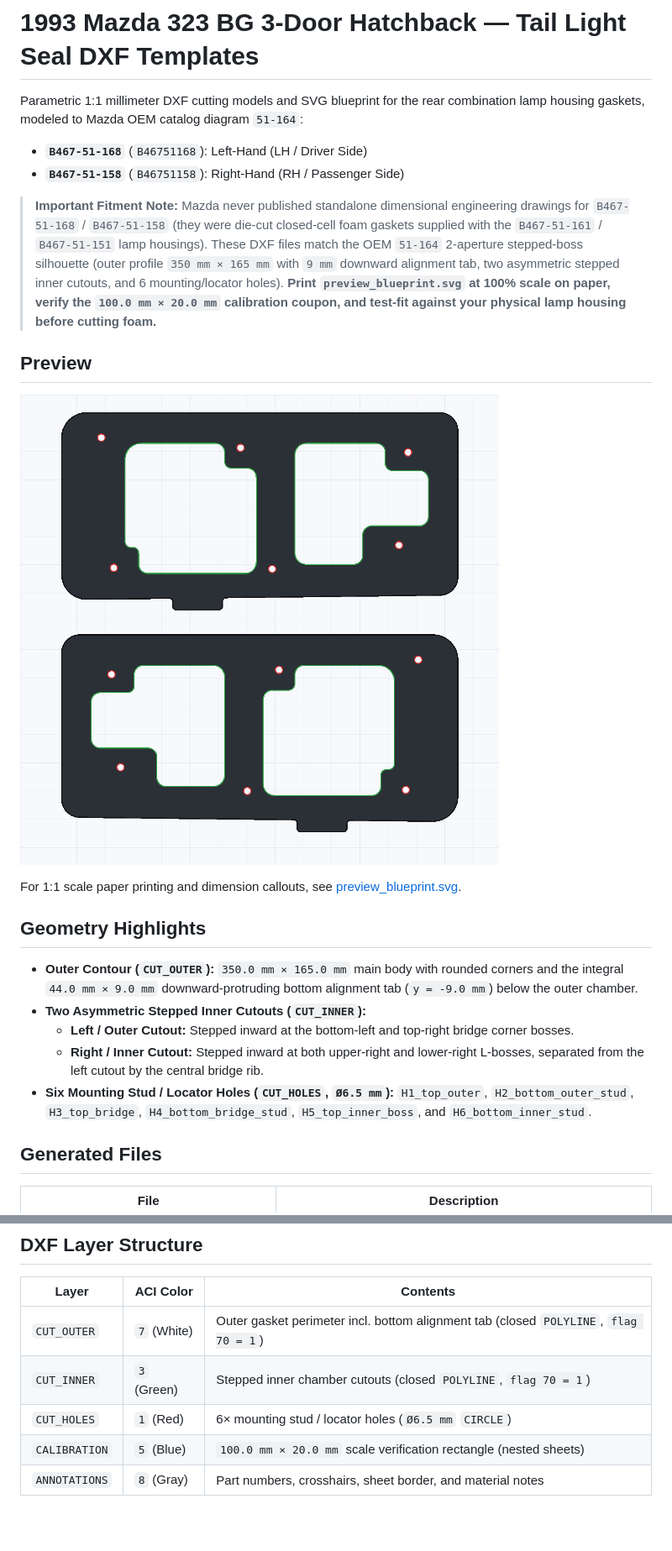
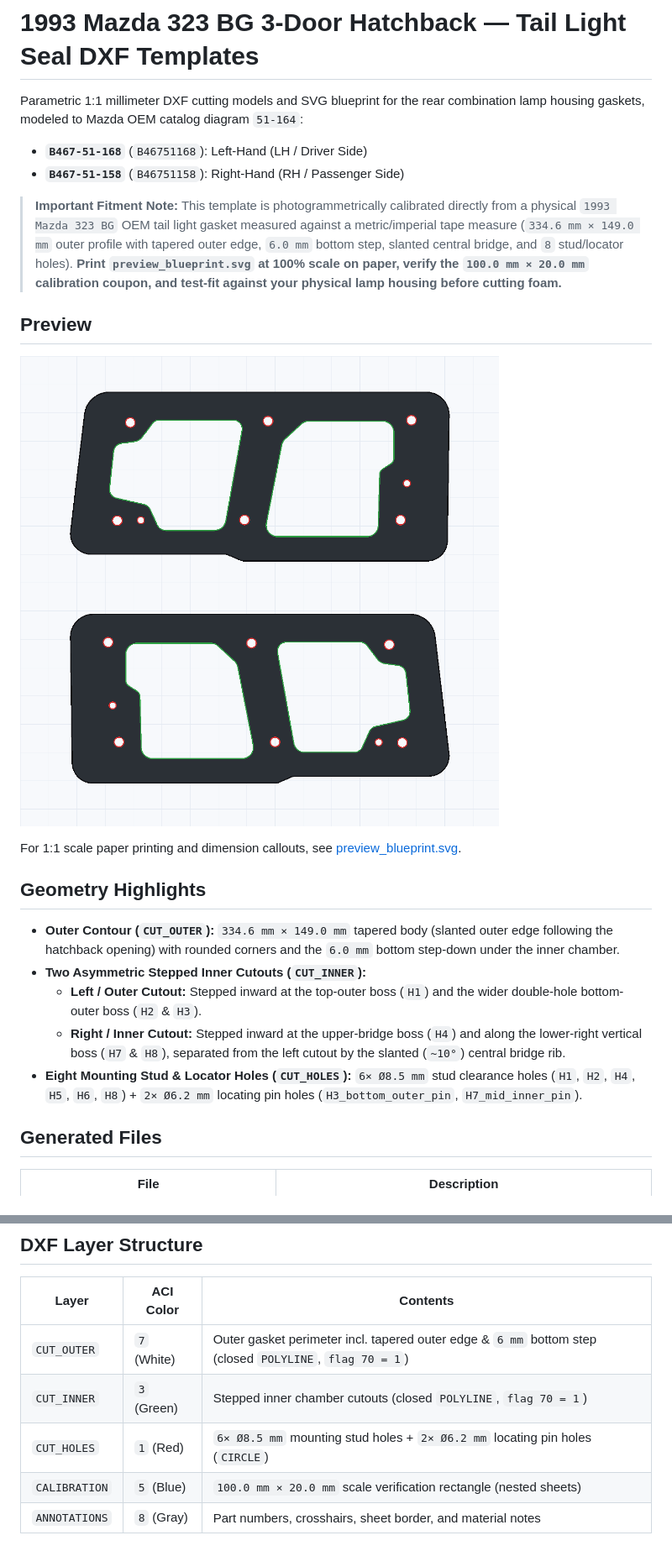
Before and after one commit to AryMinecraft1000/Mazda-323-Tail-light-seal, a Markdown page: README.md, 2 parts joined by grey strips. Shown at 84% size. GitHub-like rendering; pictures changed too: render_preview.png; blank space fills up the shorter version.

Commit message:
Recalibrate seal geometry (334.6x149mm, 8 holes) from OEM photo + tape measure

```diff
--- a/README.md
+++ b/README.md
@@ -4,7 +4,7 @@ Parametric 1:1 millimeter DXF cutting models and SVG blueprint for the rear comb
 - **`B467-51-168`** (`B46751168`): Left-Hand (LH / Driver Side)
 - **`B467-51-158`** (`B46751158`): Right-Hand (RH / Passenger Side)
 
-> **Important Fitment Note:** Mazda never published standalone dimensional engineering drawings for `B467-51-168` / `B467-51-158` (they were die-cut closed-cell foam gaskets supplied with the `B467-51-161` / `B467-51-151` lamp housings). These DXF files match the OEM `51-164` 2-aperture stepped-boss silhouette (outer profile `350 mm × 165 mm` with `9 mm` downward alignment tab, two asymmetric stepped inner cutouts, and 6 mounting/locator holes). **Print `preview_blueprint.svg` at 100% scale on paper, verify the `100.0 mm × 20.0 mm` calibration coupon, and test-fit against your physical lamp housing before cutting foam.**
+> **Important Fitment Note:** This template is photogrammetrically calibrated directly from a physical `1993 Mazda 323 BG` OEM tail light gasket measured against a metric/imperial tape measure (`334.6 mm × 149.0 mm` outer profile with tapered outer edge, `6.0 mm` bottom step, slanted central bridge, and `8` stud/locator holes). **Print `preview_blueprint.svg` at 100% scale on paper, verify the `100.0 mm × 20.0 mm` calibration coupon, and test-fit against your physical lamp housing before cutting foam.**
 
 ## Preview
 
@@ -14,11 +14,11 @@ For 1:1 scale paper printing and dimension callouts, see [preview_blueprint.svg]
 
 ## Geometry Highlights
 
-- **Outer Contour (`CUT_OUTER`):** `350.0 mm × 165.0 mm` main body with rounded corners and the integral `44.0 mm × 9.0 mm` downward-protruding bottom alignment tab (`y = -9.0 mm`) below the outer chamber.
+- **Outer Contour (`CUT_OUTER`):** `334.6 mm × 149.0 mm` tapered body (slanted outer edge following the hatchback opening) with rounded corners and the `6.0 mm` bottom step-down under the inner chamber.
 - **Two Asymmetric Stepped Inner Cutouts (`CUT_INNER`):**
-  - **Left / Outer Cutout:** Stepped inward at the bottom-left and top-right bridge corner bosses.
-  - **Right / Inner Cutout:** Stepped inward at both upper-right and lower-right L-bosses, separated from the left cutout by the central bridge rib.
-- **Six Mounting Stud / Locator Holes (`CUT_HOLES`, `Ø6.5 mm`):** `H1_top_outer`, `H2_bottom_outer_stud`, `H3_top_bridge`, `H4_bottom_bridge_stud`, `H5_top_inner_boss`, and `H6_bottom_inner_stud`.
+  - **Left / Outer Cutout:** Stepped inward at the top-outer boss (`H1`) and the wider double-hole bottom-outer boss (`H2` & `H3`).
+  - **Right / Inner Cutout:** Stepped inward at the upper-bridge boss (`H4`) and along the lower-right vertical boss (`H7` & `H8`), separated from the left cutout by the slanted (`~10°`) central bridge rib.
+- **Eight Mounting Stud & Locator Holes (`CUT_HOLES`):** `6× Ø8.5 mm` stud clearance holes (`H1`, `H2`, `H4`, `H5`, `H6`, `H8`) + `2× Ø6.2 mm` locating pin holes (`H3_bottom_outer_pin`, `H7_mid_inner_pin`).
 
 ## Generated Files
 
@@ -37,9 +37,9 @@ For 1:1 scale paper printing and dimension callouts, see [preview_blueprint.svg]
 
 | Layer | ACI Color | Contents |
 | --- | --- | --- |
-| `CUT_OUTER` | `7` (White) | Outer gasket perimeter incl. bottom alignment tab (closed `POLYLINE`, `flag 70 = 1`) |
+| `CUT_OUTER` | `7` (White) | Outer gasket perimeter incl. tapered outer edge & `6 mm` bottom step (closed `POLYLINE`, `flag 70 = 1`) |
 | `CUT_INNER` | `3` (Green) | Stepped inner chamber cutouts (closed `POLYLINE`, `flag 70 = 1`) |
-| `CUT_HOLES` | `1` (Red) | 6× mounting stud / locator holes (`Ø6.5 mm` `CIRCLE`) |
+| `CUT_HOLES` | `1` (Red) | `6× Ø8.5 mm` mounting stud holes + `2× Ø6.2 mm` locating pin holes (`CIRCLE`) |
 | `CALIBRATION` | `5` (Blue) | `100.0 mm × 20.0 mm` scale verification rectangle (nested sheets) |
 | `ANNOTATIONS` | `8` (Gray) | Part numbers, crosshairs, sheet border, and material notes |
 
```
Also changed, not shown: other parts of README.md (+1 -1 lines), 9 other files.
